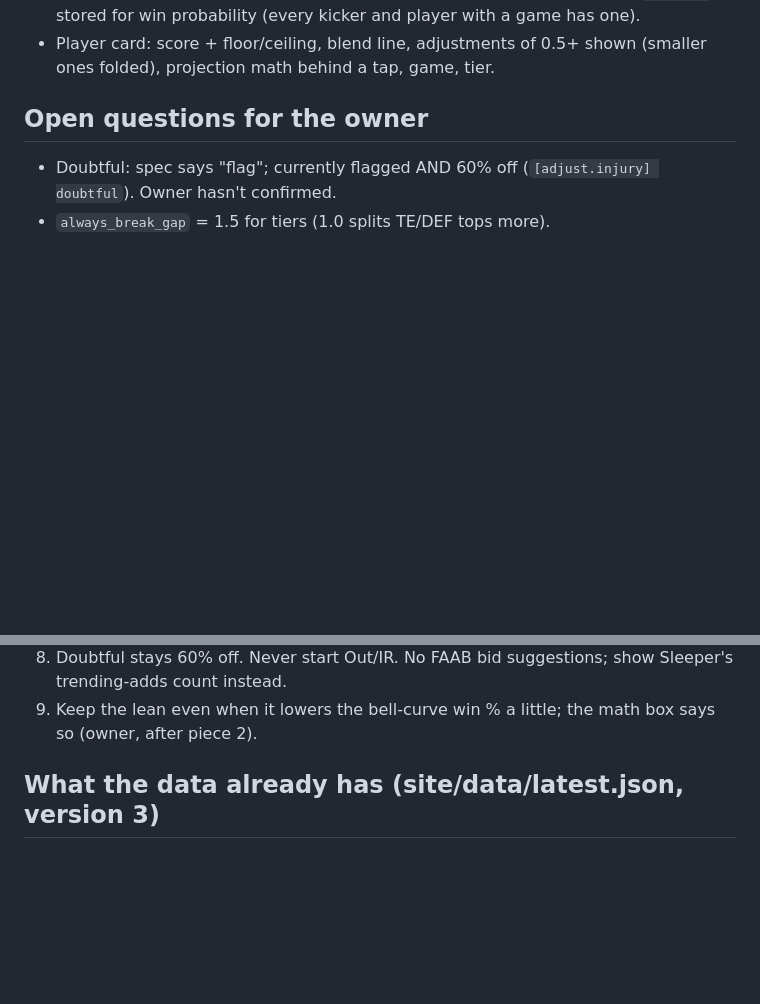
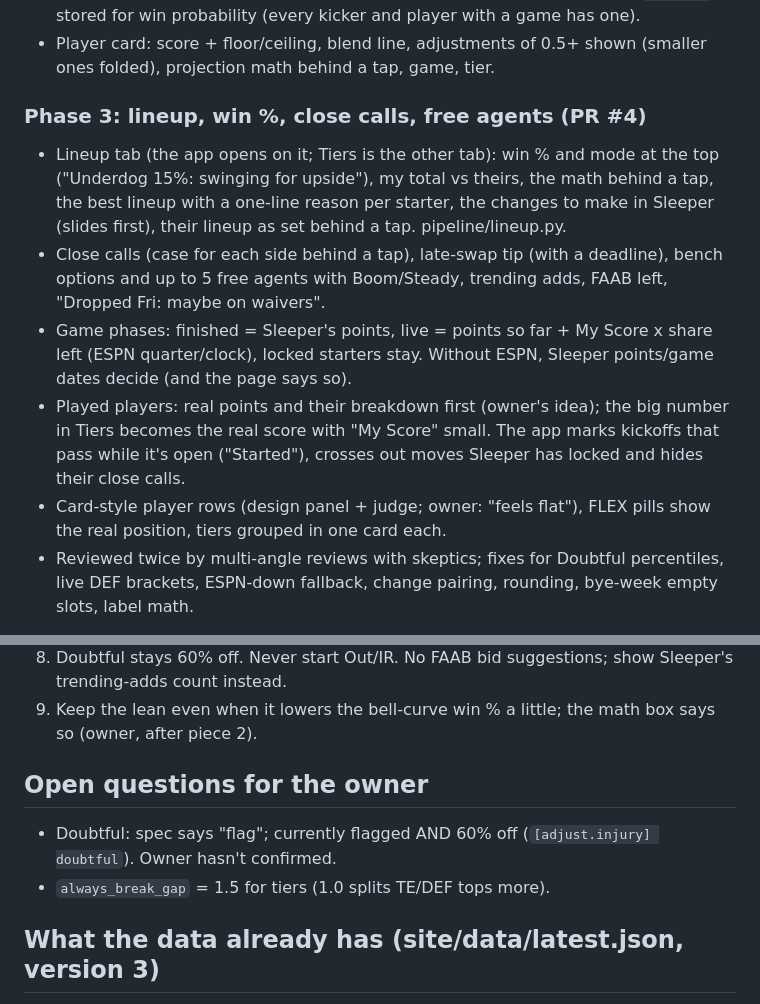
Before and after one commit to carlosa512/Flup, a Markdown page: docs/ROADMAP.md, 2 parts joined by grey strips. Rendered like a GitHub page; blank space fills up the shorter version.

```diff
--- a/docs/ROADMAP.md
+++ b/docs/ROADMAP.md
@@ -35,8 +35,25 @@ handed over.
 - Player card: score + floor/ceiling, blend line, adjustments of 0.5+ shown
   (smaller ones folded), projection math behind a tap, game, tier.
 
-## Open questions for the owner
-- Doubtful: spec says "flag"; currently flagged AND 60% off
-  (`[adjust.injury] doubtful`). Owner hasn't confirmed.
-- `always_break_gap` = 1.5 for tiers (1.0 splits TE/DEF tops more).
+### Phase 3: lineup, win %, close calls, free agents (PR #4)
+- Lineup tab (the app opens on it; Tiers is the other tab): win % and
+  mode at the top ("Underdog 15%: swinging for upside"), my total vs
+  theirs, the math behind a tap, the best lineup with a one-line reason
+  per starter, the changes to make in Sleeper (slides first), their
+  lineup as set behind a tap. pipeline/lineup.py.
+- Close calls (case for each side behind a tap), late-swap tip (with a
+  deadline), bench options and up to 5 free agents with Boom/Steady,
+  trending adds, FAAB left, "Dropped Fri: maybe on waivers".
+- Game phases: finished = Sleeper's points, live = points so far + My
+  Score x share left (ESPN quarter/clock), locked starters stay. Without
+  ESPN, Sleeper points/game dates decide (and the page says so).
+- Played players: real points and their breakdown first (owner's idea);
+  the big number in Tiers becomes the real score with "My Score" small.
+  The app marks kickoffs that pass while it's open ("Started"), crosses
+  out moves Sleeper has locked and hides their close calls.
+- Card-style player rows (design panel + judge; owner: "feels flat"),
+  FLEX pills show the real position, tiers grouped in one card each.
+- Reviewed twice by multi-angle reviews with skeptics; fixes for Doubtful
+  percentiles, live DEF brackets, ESPN-down fallback, change pairing,
+  rounding, bye-week empty slots, label math.
 
@@ -62,6 +78,11 @@ Phase 3 decisions (owner, 2026-10-10):
    show Sleeper's trending-adds count instead.
 9. Keep the lean even when it lowers the bell-curve win % a little; the
    math box says so (owner, after piece 2).
+
+## Open questions for the owner
+- Doubtful: spec says "flag"; currently flagged AND 60% off
+  (`[adjust.injury] doubtful`). Owner hasn't confirmed.
+- `always_break_gap` = 1.5 for tiers (1.0 splits TE/DEF tops more).
 
 ## What the data already has (site/data/latest.json, version 3)
 
```
Also changed, not shown: other parts of docs/ROADMAP.md (+19 -73 lines), CLAUDE.md (+3 -1 lines).
